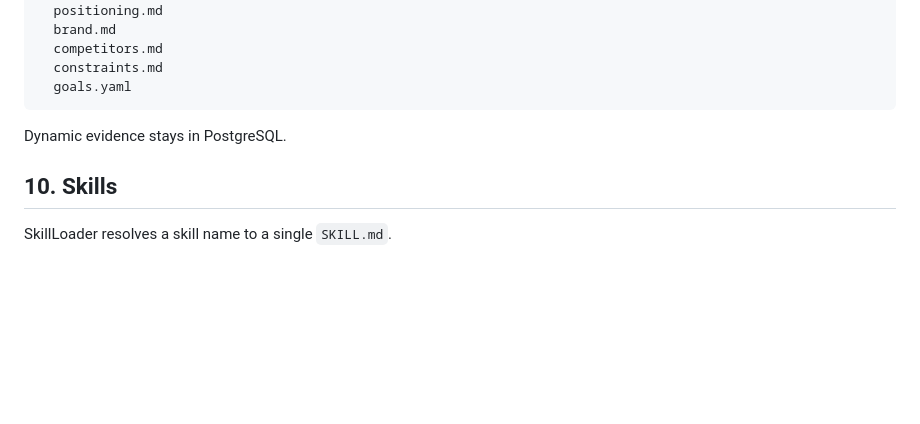
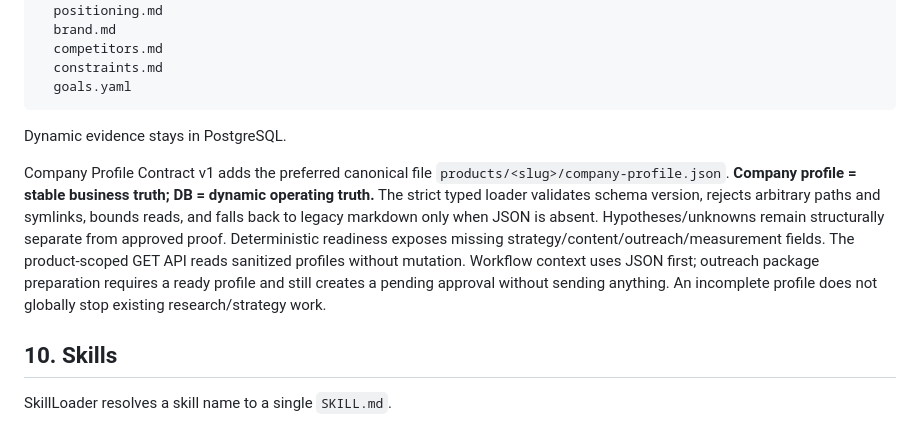
Before and after one commit to grunvald91/Ai_growth_os, a Markdown page: ARCHITECTURE.md, the part around the change. GitHub-like rendering; blank space fills up the shorter version.

Commit message:
Company Profile v1: integrate ARCHITECTURE.md

```diff
--- a/ARCHITECTURE.md
+++ b/ARCHITECTURE.md
@@ -186,6 +186,18 @@ products/<slug>/
 
 Dynamic evidence stays in PostgreSQL.
 
+Company Profile Contract v1 adds the preferred canonical file
+`products/<slug>/company-profile.json`.
+**Company profile = stable business truth; DB = dynamic operating truth.**
+The strict typed loader validates schema version, rejects arbitrary paths and
+symlinks, bounds reads, and falls back to legacy markdown only when JSON is absent.
+Hypotheses/unknowns remain structurally separate from approved proof.
+Deterministic readiness exposes missing strategy/content/outreach/measurement
+fields. The product-scoped GET API reads sanitized profiles without mutation.
+Workflow context uses JSON first; outreach package preparation requires a ready
+profile and still creates a pending approval without sending anything.
+An incomplete profile does not globally stop existing research/strategy work.
+
 ## 10. Skills
 
 SkillLoader resolves a skill name to a single `SKILL.md`.
```
